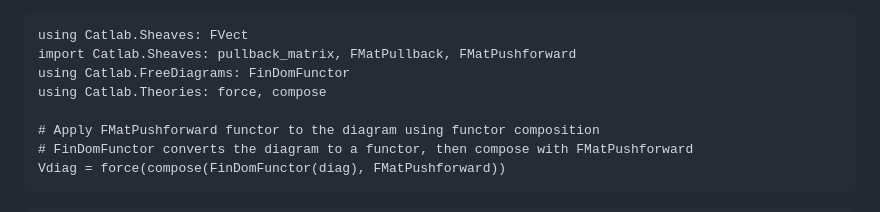
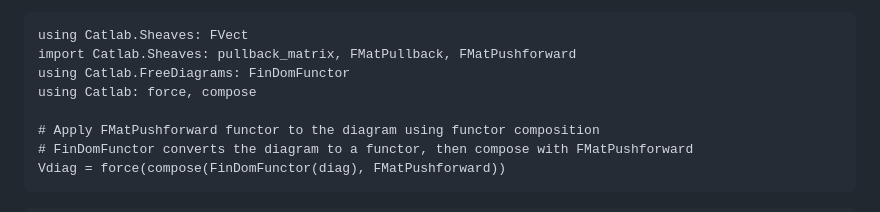
Before and after one commit to AlgebraicJulia/CombinatorialSpaces.jl, a Markdown page: docs/src/mesh_decomposition.md, the part around the change. Rendered like a GitHub page.

Commit message:
Update import statement for force and compose

```diff
--- a/docs/src/mesh_decomposition.md
+++ b/docs/src/mesh_decomposition.md
@@ -220,7 +220,7 @@ The free vector space sheaf over the diagram can be constructed by composing the
 using Catlab.Sheaves: FVect
 import Catlab.Sheaves: pullback_matrix, FMatPullback, FMatPushforward
 using Catlab.FreeDiagrams: FinDomFunctor
-using Catlab.Theories: force, compose
+using Catlab: force, compose
 
 # Apply FMatPushforward functor to the diagram using functor composition
 # FinDomFunctor converts the diagram to a functor, then compose with FMatPushforward
```
